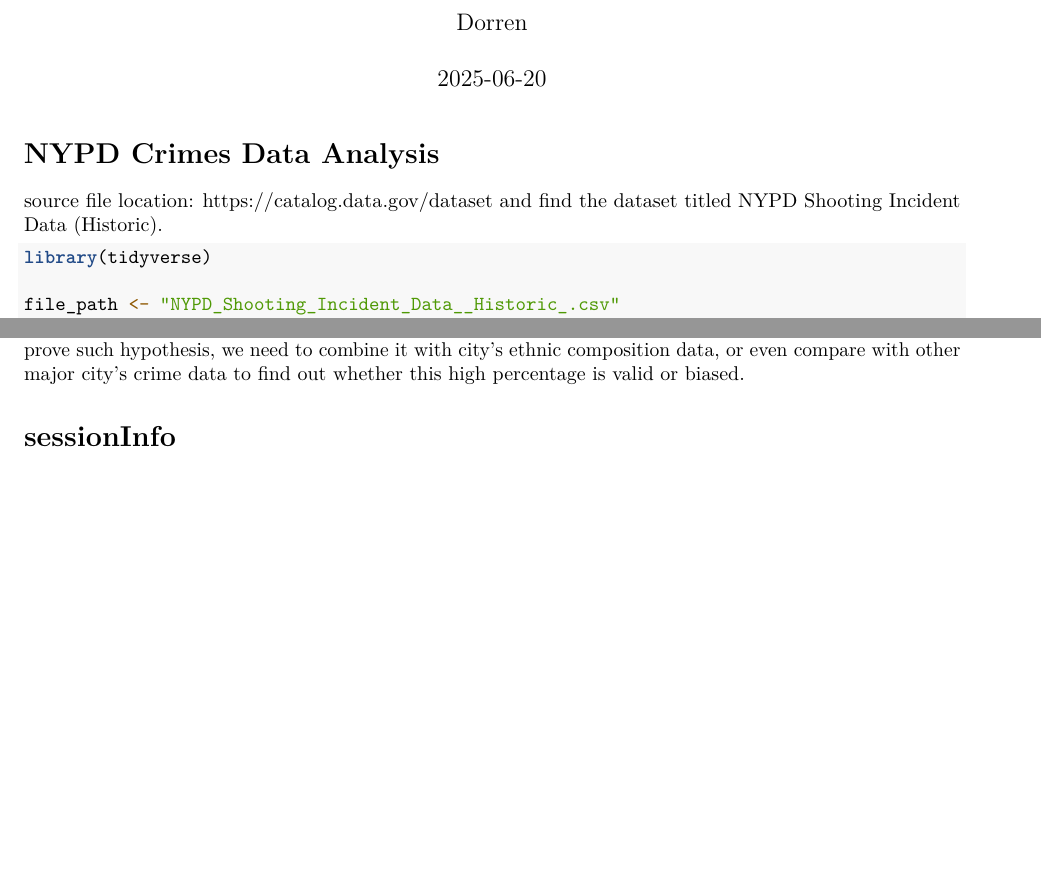
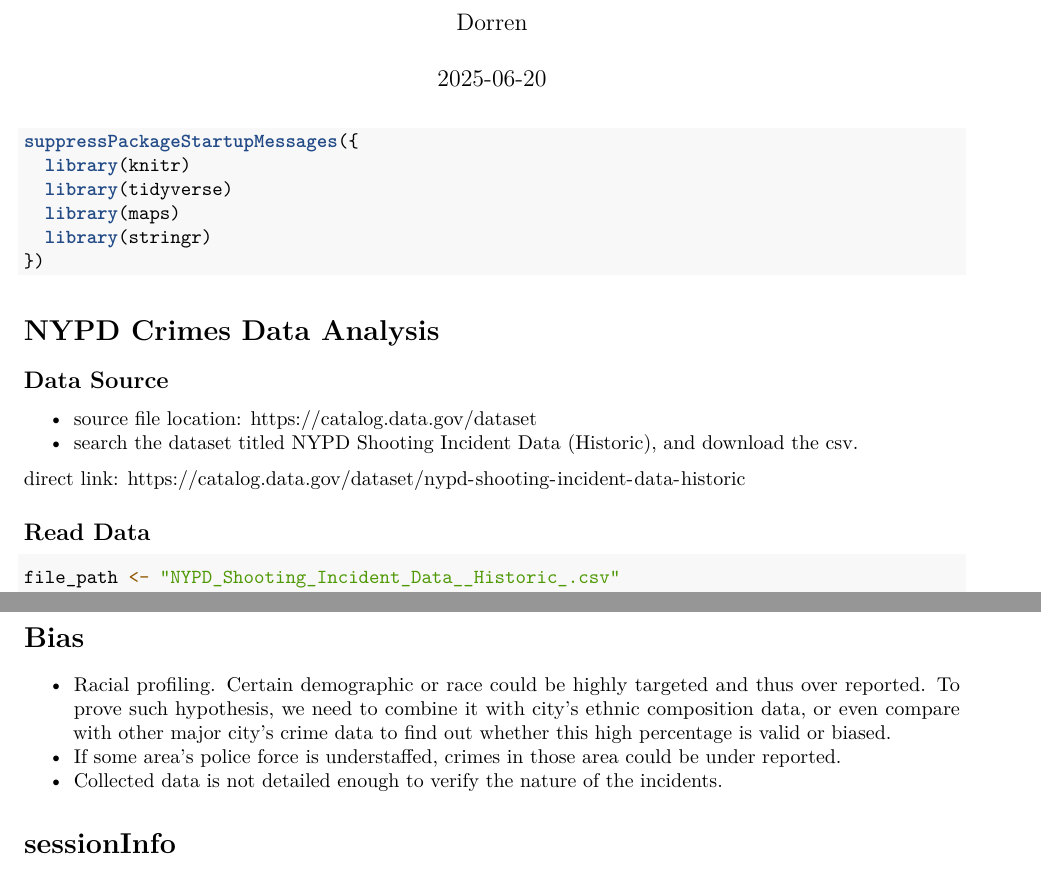
Before and after one commit to dorren/msds_pub, an R Markdown document (5301_ds_as_a_field/final_project/week3_nypd.Rmd): two parts of pages 1 and 3 of 3 before the commit and two parts of pages 1 and 4 of 4 after it, joined at a grey line, cut so that both start at the same text, the shorter picture padded with empty space. Rendered offline with R 4.5, knitr and Pandoc, then LaTeX, with nearby package versions; the code chunks are not run, so their results and figures are left out.

Commit message:
update crime report

````diff
--- a/5301_ds_as_a_field/final_project/week3_nypd.Rmd
+++ b/5301_ds_as_a_field/final_project/week3_nypd.Rmd
@@ -9,13 +9,25 @@
 knitr::opts_chunk$set(echo = TRUE, warning = FALSE, message = FALSE)
 ```
 
+```{r install_packages}
+suppressPackageStartupMessages({
+  library(knitr)
+  library(tidyverse)
+  library(maps)
+  library(stringr)
+})
+```
+
 # NYPD Crimes Data Analysis
 
-source file location: https://catalog.data.gov/dataset and find the dataset titled NYPD Shooting Incident Data (Historic).
+## Data Source
+* source file location: https://catalog.data.gov/dataset
+* search the dataset titled NYPD Shooting Incident Data (Historic), and download the csv.
 
+direct link: https://catalog.data.gov/dataset/nypd-shooting-incident-data-historic
+
+## Read Data
 ```{r get_input}
-library(tidyverse)
-
 file_path <- "NYPD_Shooting_Incident_Data__Historic_.csv"
 data <- read_csv(file_path)
 
@@ -155,4 +166,3 @@
   labs(x="race")
 
 ```
-By grouping the data by perpetrator's race, 72.6% of them are black. This seems overwhelming high. To prove such hypothesis, we need to combine it with city's ethnic composition data, or even compare with other major city's crime data to find out whether this high percentage is valid or biased.
@@ -159,3 +172,9 @@
+# Bias
+
+* Racial profiling. Certain demographic or race could be highly targeted and thus over reported. To prove such hypothesis, we need to combine it with city's ethnic composition data, or even compare with other major city's crime data to find out whether this high percentage is valid or biased.
+* If some area's police force is understaffed, crimes in those area could be under reported.
+* Collected data is not detailed enough to verify the nature of the incidents.
+
 
 # sessionInfo
 ```{r session-info, echo=TRUE}
````
Also changed, not shown: 5301_ds_as_a_field/final_project/week3_nypd.Rmd (10 more changed lines).
